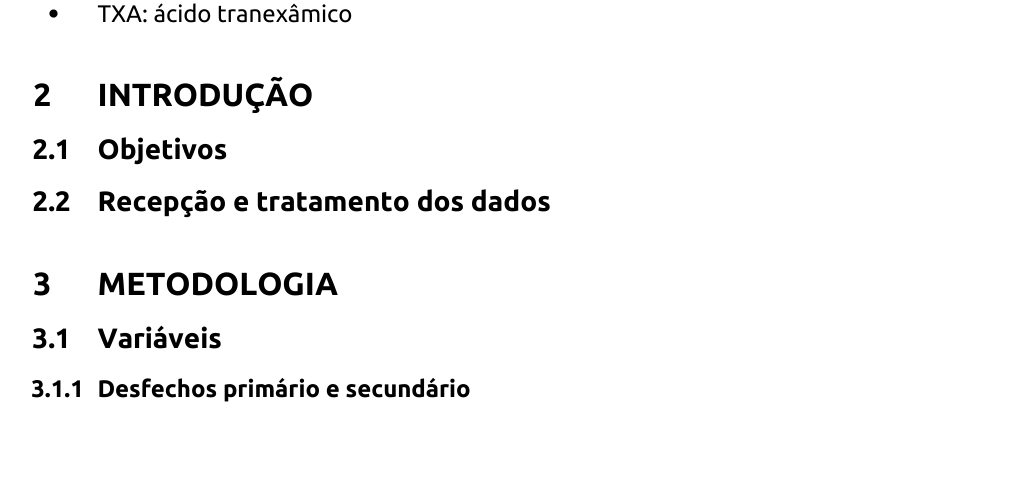
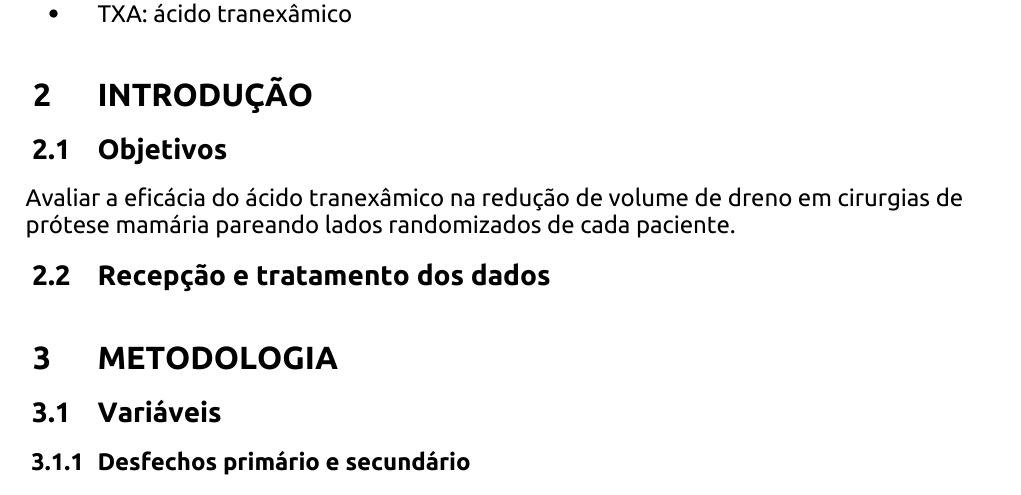
Before and after one commit to philsf-biostat/SAR-2019-004-VL, an R Markdown document (report/SAR-2019-004-VL-v01.Rmd): part of page 2 of 5, cut so that both start at the same text. The pictures show the output file report/SAR-2019-004-VL-v01.pdf that the author committed with the source.

Commit message:
Objetivo

```diff
--- a/report/SAR-2019-004-VL-v01.Rmd
+++ b/report/SAR-2019-004-VL-v01.Rmd
@@ -57,6 +57,8 @@ kable(history)
 # Introdução
 
 ## Objetivos
+
+Avaliar a eficácia do ácido tranexâmico na redução de volume de dreno em cirurgias de prótese mamária pareando lados randomizados de cada paciente.
 
 ## Recepção e tratamento dos dados
 
```
Also changed, not shown: README.md, report/SAR-2019-004-VL-v01.md, report/SAR-2019-004-VL-v01.pdf, 1 other file.
